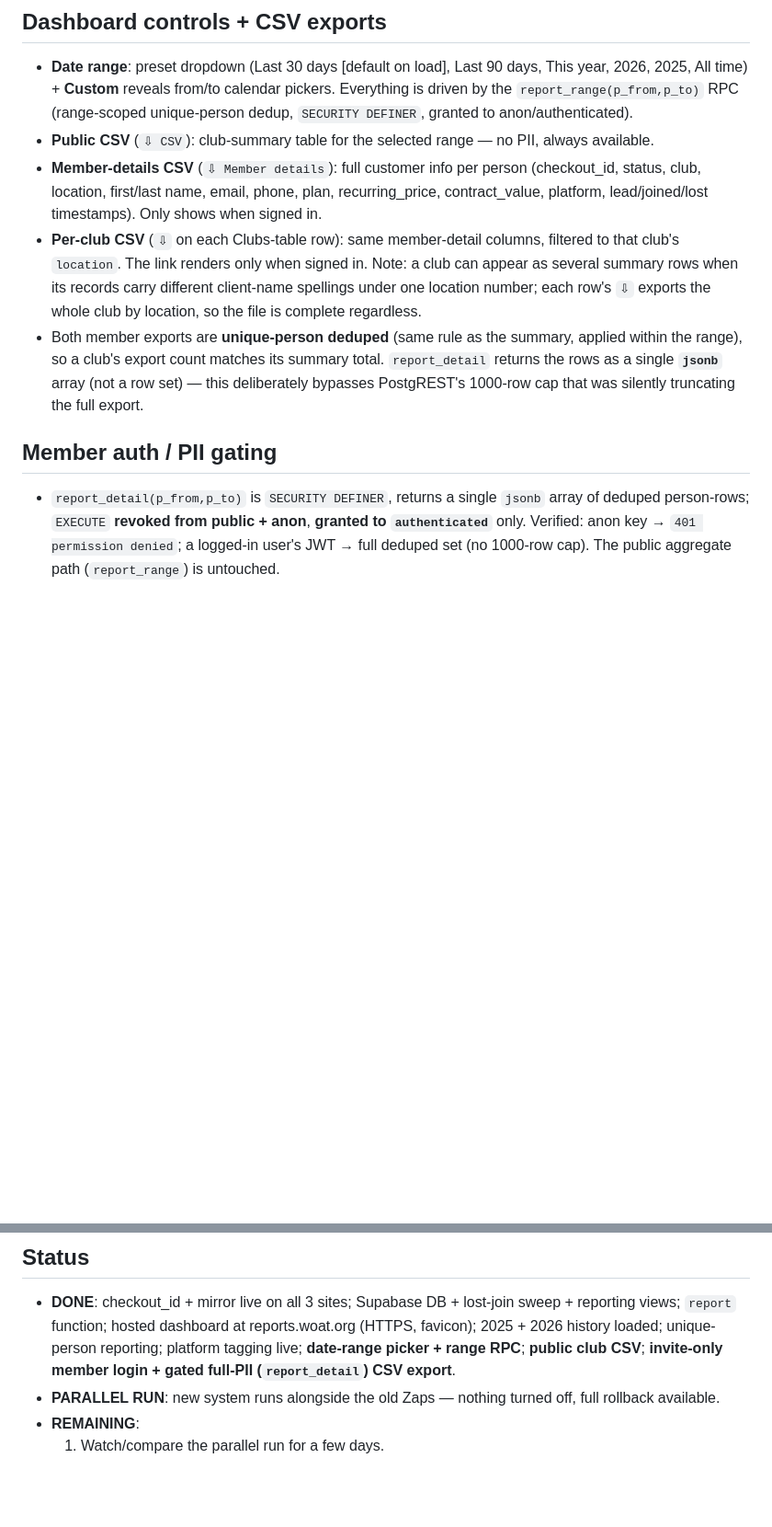
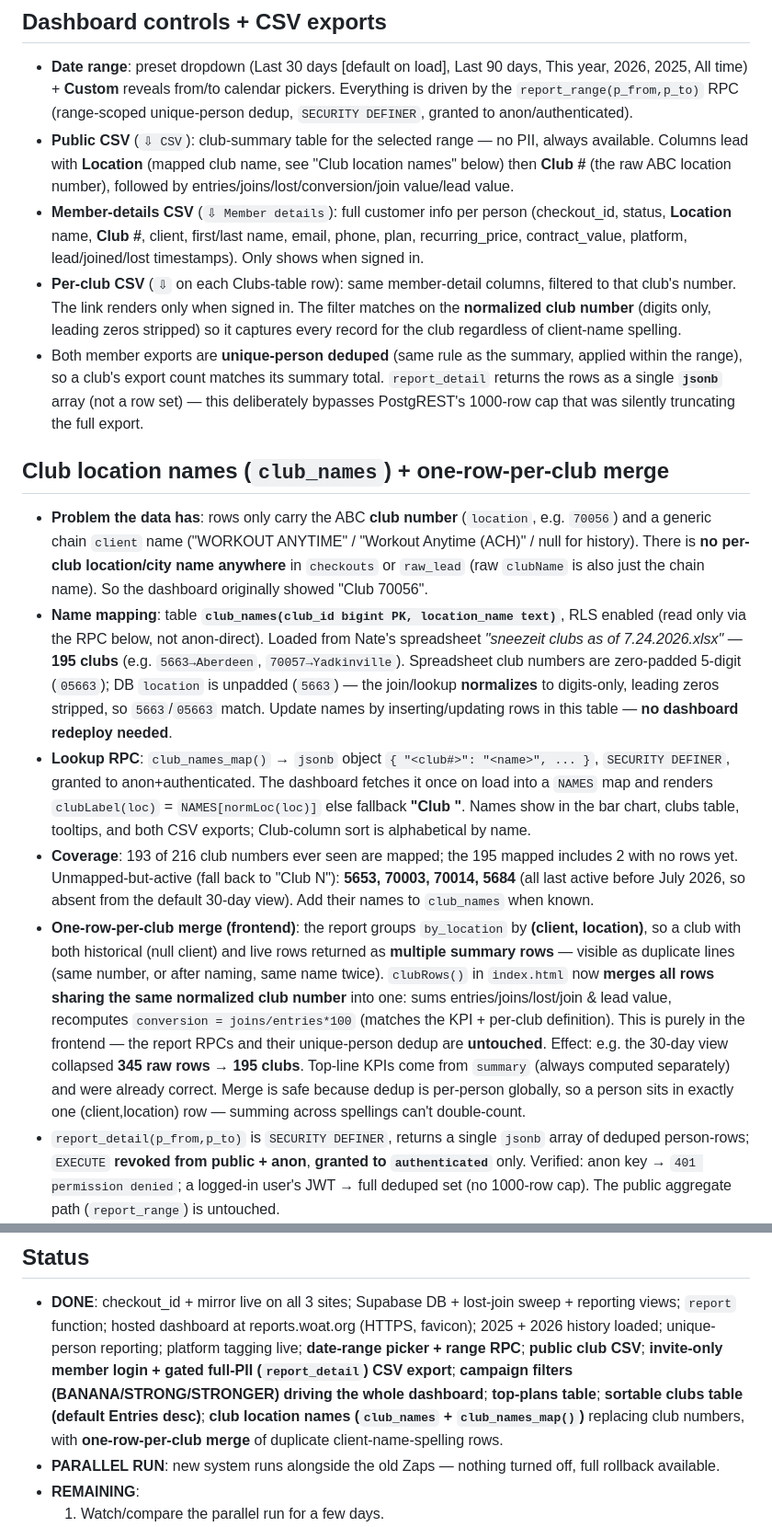
Before and after one commit to nathanielfoss11/woat-icart-dashboard, a Markdown page: CLAUDE.md, 2 parts joined by grey strips. Shown at 92% size. Drawn GitHub-style; blank space fills up the shorter version.

Commit message:
Document club_names mapping + one-row-per-club merge

```diff
--- a/CLAUDE.md
+++ b/CLAUDE.md
@@ -85,19 +85,47 @@ iCart checkout channels (credit-card, ACH, kiosk).
   the `report_range(p_from,p_to)` RPC (range-scoped unique-person dedup, `SECURITY DEFINER`,
   granted to anon/authenticated).
 - **Public CSV** (`⇩ CSV`): club-summary table for the selected range — no PII, always available.
+  Columns lead with **Location** (mapped club name, see "Club location names" below) then **Club #**
+  (the raw ABC location number), followed by entries/joins/lost/conversion/join value/lead value.
 - **Member-details CSV** (`⇩ Member details`): full customer info per person
-  (checkout_id, status, club, location, first/last name, email, phone, plan, recurring_price,
-  contract_value, platform, lead/joined/lost timestamps). Only shows when signed in.
+  (checkout_id, status, **Location** name, **Club #**, client, first/last name, email, phone, plan,
+  recurring_price, contract_value, platform, lead/joined/lost timestamps). Only shows when signed in.
 - **Per-club CSV** (`⇩` on each Clubs-table row): same member-detail columns, filtered to that
-  club's `location`. The link renders only when signed in. Note: a club can appear as several
-  summary rows when its records carry different client-name spellings under one location number;
-  each row's `⇩` exports the whole club by location, so the file is complete regardless.
+  club's number. The link renders only when signed in. The filter matches on the **normalized club
+  number** (digits only, leading zeros stripped) so it captures every record for the club regardless
+  of client-name spelling.
 - Both member exports are **unique-person deduped** (same rule as the summary, applied within the
   range), so a club's export count matches its summary total. `report_detail` returns the rows as a
   single **`jsonb`** array (not a row set) — this deliberately bypasses PostgREST's 1000-row cap that
   was silently truncating the full export.
 
-## Member auth / PII gating
+## Club location names (`club_names`) + one-row-per-club merge
+- **Problem the data has**: rows only carry the ABC **club number** (`location`, e.g. `70056`) and a
+  generic chain `client` name ("WORKOUT ANYTIME" / "Workout Anytime (ACH)" / null for history). There
+  is **no per-club location/city name anywhere** in `checkouts` or `raw_lead` (raw `clubName` is also
+  just the chain name). So the dashboard originally showed "Club 70056".
+- **Name mapping**: table **`club_names(club_id bigint PK, location_name text)`**, RLS enabled (read
+  only via the RPC below, not anon-direct). Loaded from Nate's spreadsheet
+  *"sneezeit clubs as of 7.24.2026.xlsx"* — **195 clubs** (e.g. `5663→Aberdeen`, `70057→Yadkinville`).
+  Spreadsheet club numbers are zero-padded 5-digit (`05663`); DB `location` is unpadded (`5663`) — the
+  join/lookup **normalizes** to digits-only, leading zeros stripped, so `5663`/`05663` match.
+  Update names by inserting/updating rows in this table — **no dashboard redeploy needed**.
+- **Lookup RPC**: `club_names_map()` → `jsonb` object `{ "<club#>": "<name>", ... }`, `SECURITY DEFINER`,
+  granted to anon+authenticated. The dashboard fetches it once on load into a `NAMES` map and renders
+  `clubLabel(loc)` = `NAMES[normLoc(loc)]` else fallback **"Club <number>"**. Names show in the bar
+  chart, clubs table, tooltips, and both CSV exports; Club-column sort is alphabetical by name.
+- **Coverage**: 193 of 216 club numbers ever seen are mapped; the 195 mapped includes 2 with no rows
+  yet. Unmapped-but-active (fall back to "Club N"): **5653, 70003, 70014, 5684** (all last active
+  before July 2026, so absent from the default 30-day view). Add their names to `club_names` when known.
+- **One-row-per-club merge (frontend)**: the report groups `by_location` by **(client, location)**, so a
+  club with both historical (null client) and live rows returned as **multiple summary rows** — visible
+  as duplicate lines (same number, or after naming, same name twice). `clubRows()` in `index.html` now
+  **merges all rows sharing the same normalized club number** into one: sums entries/joins/lost/join &
+  lead value, recomputes `conversion = joins/entries*100` (matches the KPI + per-club definition). This
+  is purely in the frontend — the report RPCs and their unique-person dedup are **untouched**. Effect:
+  e.g. the 30-day view collapsed **345 raw rows → 195 clubs**. Top-line KPIs come from `summary` (always
+  computed separately) and were already correct. Merge is safe because dedup is per-person globally, so a
+  person sits in exactly one (client,location) row — summing across spellings can't double-count.
 - `report_detail(p_from,p_to)` is `SECURITY DEFINER`, returns a single `jsonb` array of deduped
   person-rows; `EXECUTE` **revoked from public + anon**, **granted to `authenticated`** only.
   Verified: anon key → `401 permission denied`; a logged-in user's JWT → full deduped set (no
@@ -140,7 +168,10 @@ iCart checkout channels (credit-card, ACH, kiosk).
 - **DONE**: checkout_id + mirror live on all 3 sites; Supabase DB + lost-join sweep + reporting views;
   `report` function; hosted dashboard at reports.woat.org (HTTPS, favicon); 2025 + 2026 history loaded;
   unique-person reporting; platform tagging live; **date-range picker + range RPC**; **public club CSV**;
-  **invite-only member login + gated full-PII (`report_detail`) CSV export**.
+  **invite-only member login + gated full-PII (`report_detail`) CSV export**; **campaign filters
+  (BANANA/STRONG/STRONGER) driving the whole dashboard**; **top-plans table**; **sortable clubs table
+  (default Entries desc)**; **club location names (`club_names` + `club_names_map()`)** replacing club
+  numbers, with **one-row-per-club merge** of duplicate client-name-spelling rows.
 - **PARALLEL RUN**: new system runs alongside the old Zaps — nothing turned off, full rollback available.
 - **REMAINING**:
   1. Watch/compare the parallel run for a few days.
```
